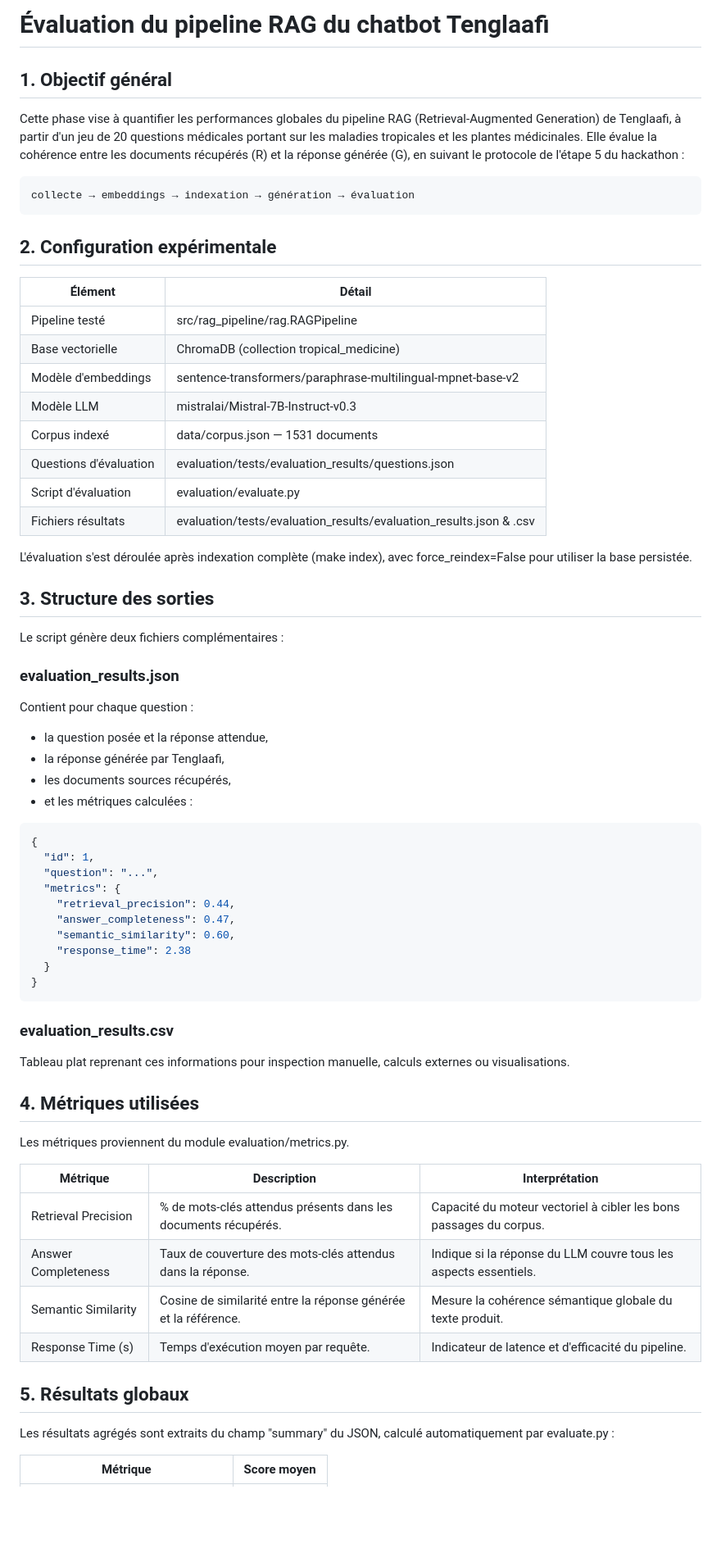
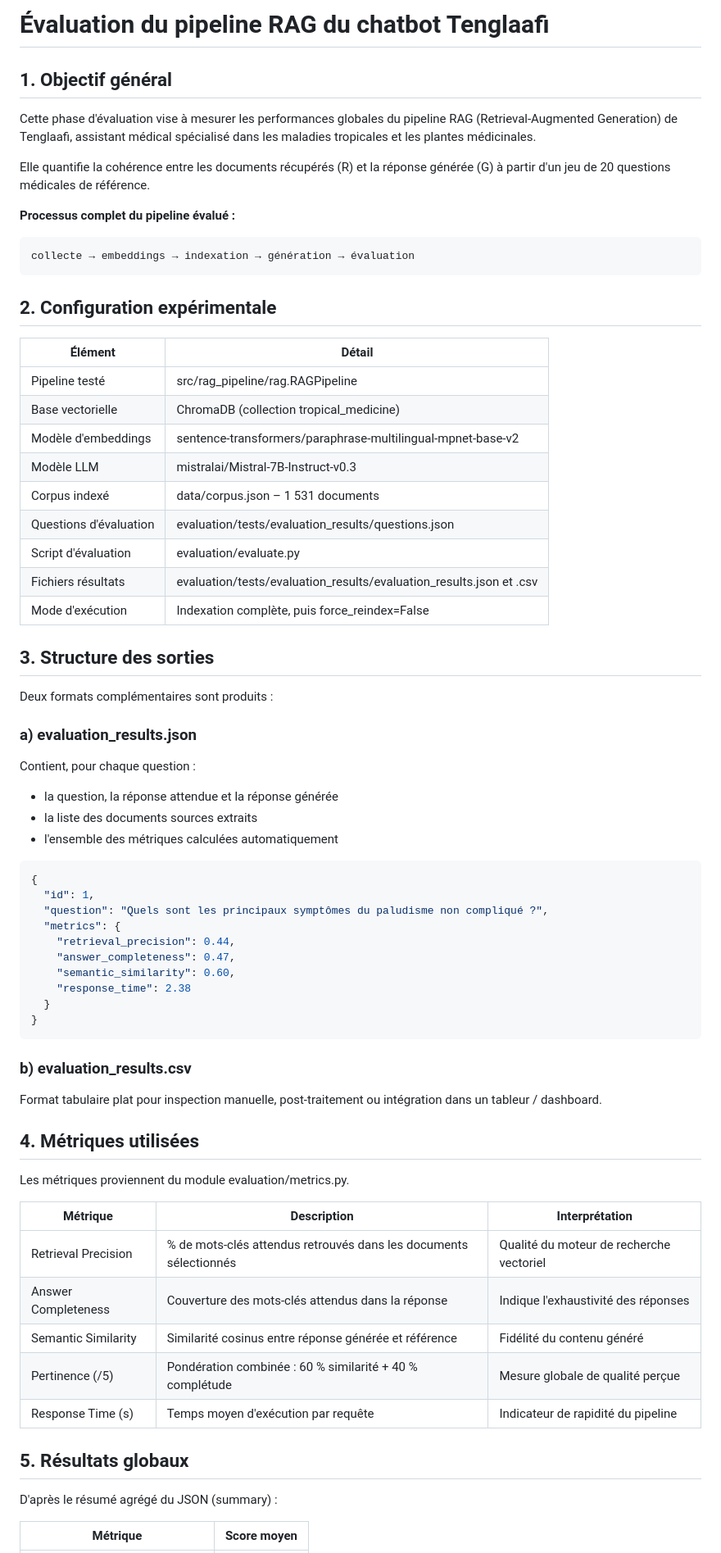
Before and after one commit to Y4NN777/tenglaafi, a Markdown page: docs/EVALUATION.md, the part around one of its changes. Shown at 82% size. GitHub-like rendering; blank space fills up the shorter version.

````diff
--- a/docs/EVALUATION.md
+++ b/docs/EVALUATION.md
@@ -1,9 +1,12 @@
-#  Évaluation du pipeline RAG du chatbot Tenglaafi
+# Évaluation du pipeline RAG du chatbot Tenglaafi
 
 ## 1. Objectif général
 
-Cette phase vise à quantifier les performances globales du pipeline RAG (Retrieval-Augmented Generation) de Tenglaafi, à partir d'un jeu de 20 questions médicales portant sur les maladies tropicales et les plantes médicinales.
-Elle évalue la cohérence entre les documents récupérés (R) et la réponse générée (G), en suivant le protocole de l'étape 5 du hackathon :
+Cette phase d'évaluation vise à mesurer les performances globales du pipeline RAG (Retrieval-Augmented Generation) de Tenglaafi, assistant médical spécialisé dans les maladies tropicales et les plantes médicinales.
+
+Elle quantifie la cohérence entre les documents récupérés (R) et la réponse générée (G) à partir d'un jeu de 20 questions médicales de référence.
+
+**Processus complet du pipeline évalué :**
 
 ```
 collecte → embeddings → indexation → génération → évaluation
@@ -17,29 +20,27 @@ collecte → embeddings → indexation → génération → évaluation
 | Base vectorielle | ChromaDB (collection tropical_medicine) |
 | Modèle d'embeddings | sentence-transformers/paraphrase-multilingual-mpnet-base-v2 |
 | Modèle LLM | mistralai/Mistral-7B-Instruct-v0.3 |
-| Corpus indexé | data/corpus.json — 1531 documents |
+| Corpus indexé | data/corpus.json – 1 531 documents |
 | Questions d'évaluation | evaluation/tests/evaluation_results/questions.json |
 | Script d'évaluation | evaluation/evaluate.py |
-| Fichiers résultats | evaluation/tests/evaluation_results/evaluation_results.json & .csv |
-
-L'évaluation s'est déroulée après indexation complète (make index), avec force_reindex=False pour utiliser la base persistée.
+| Fichiers résultats | evaluation/tests/evaluation_results/evaluation_results.json et .csv |
+| Mode d'exécution | Indexation complète, puis force_reindex=False |
 
 ## 3. Structure des sorties
 
-Le script génère deux fichiers complémentaires :
+Deux formats complémentaires sont produits :
 
-### evaluation_results.json
+### a) evaluation_results.json
 
-Contient pour chaque question :
-- la question posée et la réponse attendue,
-- la réponse générée par Tenglaafi,
-- les documents sources récupérés,
-- et les métriques calculées :
+Contient, pour chaque question :
+- la question, la réponse attendue et la réponse générée
+- la liste des documents sources extraits
+- l'ensemble des métriques calculées automatiquement
 
 ```json
 {
   "id": 1,
-  "question": "...",
+  "question": "Quels sont les principaux symptômes du paludisme non compliqué ?",
   "metrics": {
     "retrieval_precision": 0.44,
     "answer_completeness": 0.47,
@@ -49,9 +50,9 @@ Contient pour chaque question :
 }
 ```
 
-### evaluation_results.csv
+### b) evaluation_results.csv
 
-Tableau plat reprenant ces informations pour inspection manuelle, calculs externes ou visualisations.
+Format tabulaire plat pour inspection manuelle, post-traitement ou intégration dans un tableur / dashboard.
 
 ## 4. Métriques utilisées
 
@@ -59,14 +60,15 @@ Les métriques proviennent du module evaluation/metrics.py.
 
 | Métrique | Description | Interprétation |
 |----------|-------------|----------------|
-| Retrieval Precision | % de mots-clés attendus présents dans les documents récupérés. | Capacité du moteur vectoriel à cibler les bons passages du corpus. |
-| Answer Completeness | Taux de couverture des mots-clés attendus dans la réponse. | Indique si la réponse du LLM couvre tous les aspects essentiels. |
-| Semantic Similarity | Cosine de similarité entre la réponse générée et la référence. | Mesure la cohérence sémantique globale du texte produit. |
-| Response Time (s) | Temps d'exécution moyen par requête. | Indicateur de latence et d'efficacité du pipeline. |
+| Retrieval Precision | % de mots-clés attendus retrouvés dans les documents sélectionnés | Qualité du moteur de recherche vectoriel |
+| Answer Completeness | Couverture des mots-clés attendus dans la réponse | Indique l'exhaustivité des réponses |
+| Semantic Similarity | Similarité cosinus entre réponse générée et référence | Fidélité du contenu généré |
+| Pertinence (/5) | Pondération combinée : 60 % similarité + 40 % complétude | Mesure globale de qualité perçue |
+| Response Time (s) | Temps moyen d'exécution par requête | Indicateur de rapidité du pipeline |
 
 ## 5. Résultats globaux
 
-Les résultats agrégés sont extraits du champ "summary" du JSON, calculé automatiquement par evaluate.py :
+D'après le résumé agrégé du JSON (summary) :
 
 | Métrique | Score moyen |
 |----------|-------------|
````
Also changed, not shown: other parts of docs/EVALUATION.md (+57 -50 lines).
